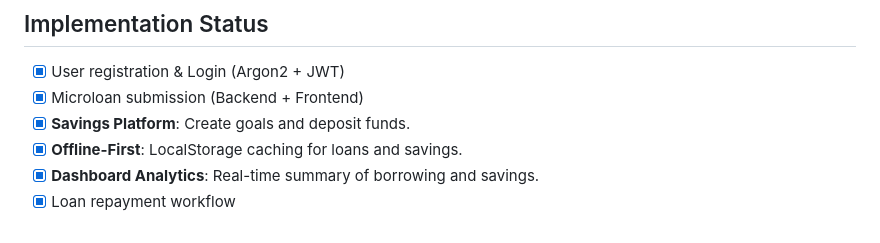
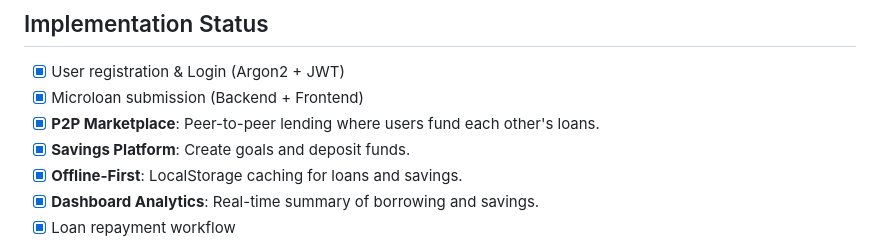
Before and after one commit to mokwathedeveloper/MicroFund-Africa, a Markdown page: README.md, the part around the change. Drawn GitHub-style.

Commit message:
docs: update implementation status with P2P Marketplace

```diff
--- a/README.md
+++ b/README.md
@@ -56,6 +56,7 @@ graph TD
 ## Implementation Status
 - [x] User registration & Login (Argon2 + JWT)
 - [x] Microloan submission (Backend + Frontend)
+- [x] **P2P Marketplace**: Peer-to-peer lending where users fund each other's loans.
 - [x] **Savings Platform**: Create goals and deposit funds.
 - [x] **Offline-First**: LocalStorage caching for loans and savings.
 - [x] **Dashboard Analytics**: Real-time summary of borrowing and savings.
```
